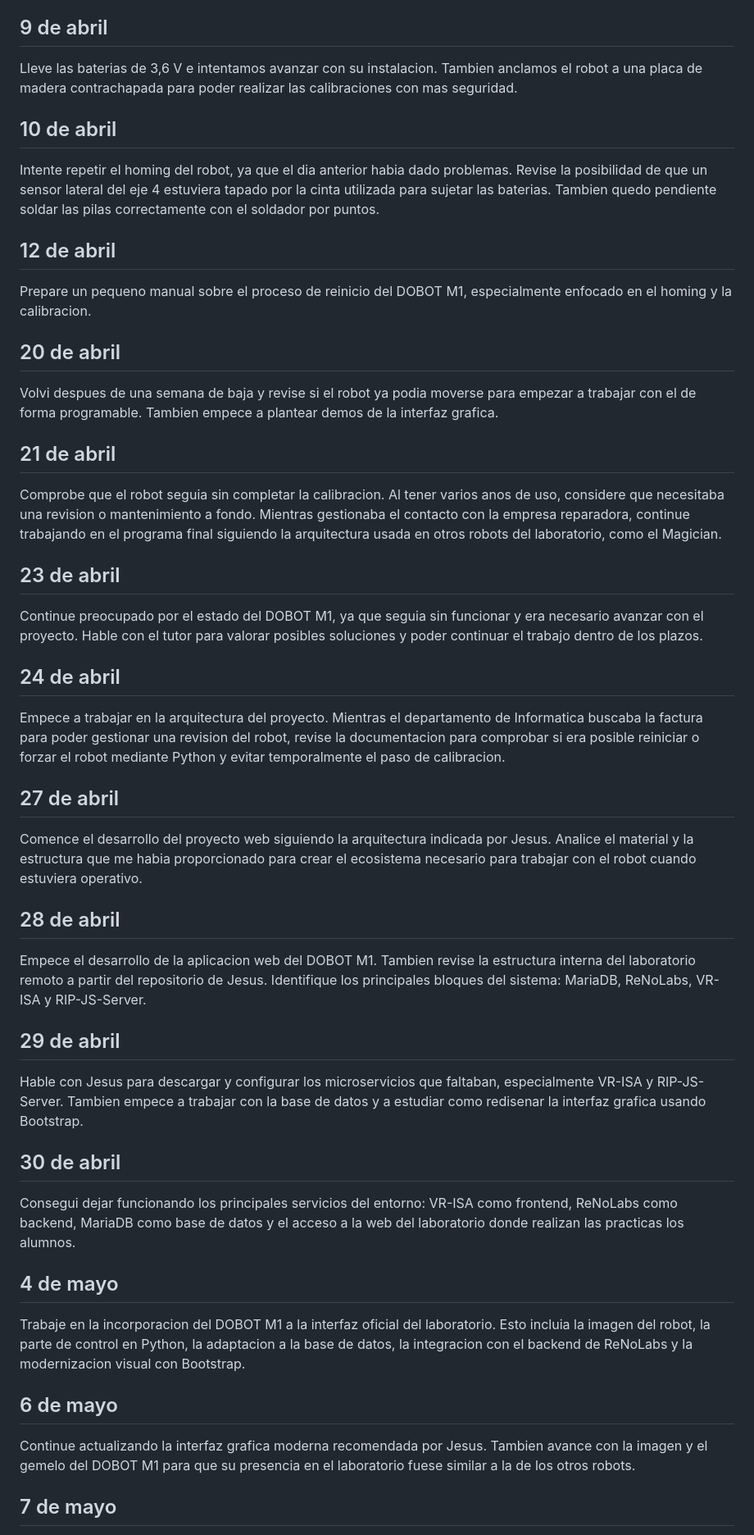
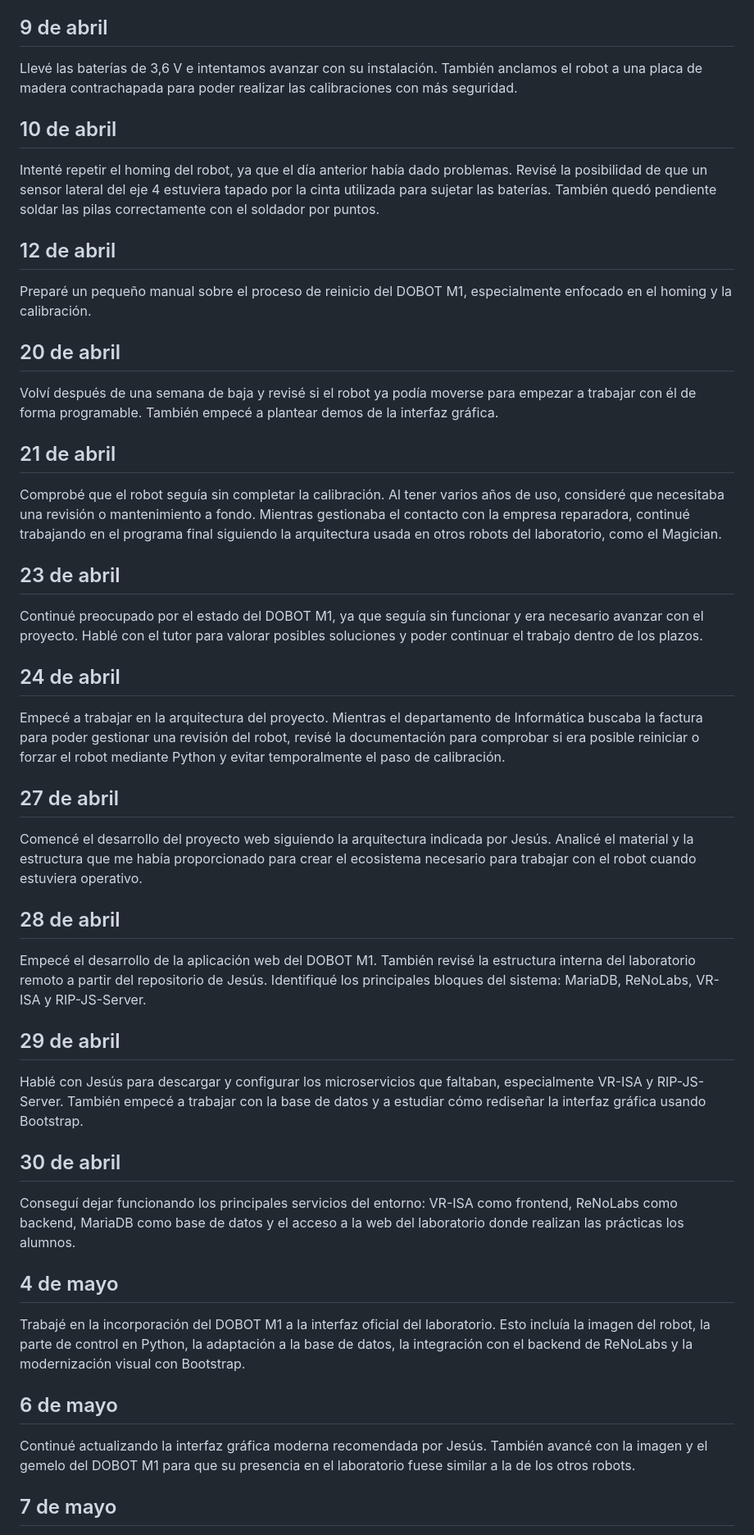
Before and after one commit to ROBERTON74/Practicas_de_robot, a Markdown page: Entrega_DOBOT_M1_Profesor/resumen_diario_practicas.md, the part around one of its changes. Shown at 82% size. Rendered like a GitHub page.

```diff
--- a/Entrega_DOBOT_M1_Profesor/resumen_diario_practicas.md
+++ b/Entrega_DOBOT_M1_Profesor/resumen_diario_practicas.md
@@ -52,55 +52,55 @@ Desde casa continue trabajando en la simulacion de un brazo mecanico para poder
 
 ## 9 de abril
 
-Lleve las baterias de 3,6 V e intentamos avanzar con su instalacion. Tambien anclamos el robot a una placa de madera contrachapada para poder realizar las calibraciones con mas seguridad.
+Llevé las baterías de 3,6 V e intentamos avanzar con su instalación. También anclamos el robot a una placa de madera contrachapada para poder realizar las calibraciones con más seguridad.
 
 ## 10 de abril
 
-Intente repetir el homing del robot, ya que el dia anterior habia dado problemas. Revise la posibilidad de que un sensor lateral del eje 4 estuviera tapado por la cinta utilizada para sujetar las baterias. Tambien quedo pendiente soldar las pilas correctamente con el soldador por puntos.
+Intenté repetir el homing del robot, ya que el día anterior había dado problemas. Revisé la posibilidad de que un sensor lateral del eje 4 estuviera tapado por la cinta utilizada para sujetar las baterías. También quedó pendiente soldar las pilas correctamente con el soldador por puntos.
 
 ## 12 de abril
 
-Prepare un pequeno manual sobre el proceso de reinicio del DOBOT M1, especialmente enfocado en el homing y la calibracion.
+Preparé un pequeño manual sobre el proceso de reinicio del DOBOT M1, especialmente enfocado en el homing y la calibración.
 
 ## 20 de abril
 
-Volvi despues de una semana de baja y revise si el robot ya podia moverse para empezar a trabajar con el de forma programable. Tambien empece a plantear demos de la interfaz grafica.
+Volví después de una semana de baja y revisé si el robot ya podía moverse para empezar a trabajar con él de forma programable. También empecé a plantear demos de la interfaz gráfica.
 
 ## 21 de abril
 
-Comprobe que el robot seguia sin completar la calibracion. Al tener varios anos de uso, considere que necesitaba una revision o mantenimiento a fondo. Mientras gestionaba el contacto con la empresa reparadora, continue trabajando en el programa final siguiendo la arquitectura usada en otros robots del laboratorio, como el Magician.
+Comprobé que el robot seguía sin completar la calibración. Al tener varios años de uso, consideré que necesitaba una revisión o mantenimiento a fondo. Mientras gestionaba el contacto con la empresa reparadora, continué trabajando en el programa final siguiendo la arquitectura usada en otros robots del laboratorio, como el Magician.
 
 ## 23 de abril
 
-Continue preocupado por el estado del DOBOT M1, ya que seguia sin funcionar y era necesario avanzar con el proyecto. Hable con el tutor para valorar posibles soluciones y poder continuar el trabajo dentro de los plazos.
+Continué preocupado por el estado del DOBOT M1, ya que seguía sin funcionar y era necesario avanzar con el proyecto. Hablé con el tutor para valorar posibles soluciones y poder continuar el trabajo dentro de los plazos.
 
 ## 24 de abril
 
-Empece a trabajar en la arquitectura del proyecto. Mientras el departamento de Informatica buscaba la factura para poder gestionar una revision del robot, revise la documentacion para comprobar si era posible reiniciar o forzar el robot mediante Python y evitar temporalmente el paso de calibracion.
+Empecé a trabajar en la arquitectura del proyecto. Mientras el departamento de Informática buscaba la factura para poder gestionar una revisión del robot, revisé la documentación para comprobar si era posible reiniciar o forzar el robot mediante Python y evitar temporalmente el paso de calibración.
 
 ## 27 de abril
 
-Comence el desarrollo del proyecto web siguiendo la arquitectura indicada por Jesus. Analice el material y la estructura que me habia proporcionado para crear el ecosistema necesario para trabajar con el robot cuando estuviera operativo.
+Comencé el desarrollo del proyecto web siguiendo la arquitectura indicada por Jesús. Analicé el material y la estructura que me había proporcionado para crear el ecosistema necesario para trabajar con el robot cuando estuviera operativo.
 
 ## 28 de abril
 
-Empece el desarrollo de la aplicacion web del DOBOT M1. Tambien revise la estructura interna del laboratorio remoto a partir del repositorio de Jesus. Identifique los principales bloques del sistema: MariaDB, ReNoLabs, VR-ISA y RIP-JS-Server.
+Empecé el desarrollo de la aplicación web del DOBOT M1. También revisé la estructura interna del laboratorio remoto a partir del repositorio de Jesús. Identifiqué los principales bloques del sistema: MariaDB, ReNoLabs, VR-ISA y RIP-JS-Server.
 
 ## 29 de abril
 
-Hable con Jesus para descargar y configurar los microservicios que faltaban, especialmente VR-ISA y RIP-JS-Server. Tambien empece a trabajar con la base de datos y a estudiar como redisenar la interfaz grafica usando Bootstrap.
+Hablé con Jesús para descargar y configurar los microservicios que faltaban, especialmente VR-ISA y RIP-JS-Server. También empecé a trabajar con la base de datos y a estudiar cómo rediseñar la interfaz gráfica usando Bootstrap.
 
 ## 30 de abril
 
-Consegui dejar funcionando los principales servicios del entorno: VR-ISA como frontend, ReNoLabs como backend, MariaDB como base de datos y el acceso a la web del laboratorio donde realizan las practicas los alumnos.
+Conseguí dejar funcionando los principales servicios del entorno: VR-ISA como frontend, ReNoLabs como backend, MariaDB como base de datos y el acceso a la web del laboratorio donde realizan las prácticas los alumnos.
 
 ## 4 de mayo
 
-Trabaje en la incorporacion del DOBOT M1 a la interfaz oficial del laboratorio. Esto incluia la imagen del robot, la parte de control en Python, la adaptacion a la base de datos, la integracion con el backend de ReNoLabs y la modernizacion visual con Bootstrap.
+Trabajé en la incorporación del DOBOT M1 a la interfaz oficial del laboratorio. Esto incluía la imagen del robot, la parte de control en Python, la adaptación a la base de datos, la integración con el backend de ReNoLabs y la modernización visual con Bootstrap.
 
 ## 6 de mayo
 
-Continue actualizando la interfaz grafica moderna recomendada por Jesus. Tambien avance con la imagen y el gemelo del DOBOT M1 para que su presencia en el laboratorio fuese similar a la de los otros robots.
+Continué actualizando la interfaz gráfica moderna recomendada por Jesús. También avancé con la imagen y el gemelo del DOBOT M1 para que su presencia en el laboratorio fuese similar a la de los otros robots.
 
 ## 7 de mayo
 
```
Also changed, not shown: other parts of Entrega_DOBOT_M1_Profesor/resumen_diario_practicas.md (+25 -25 lines).
